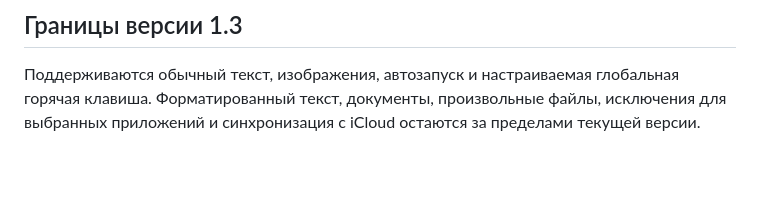
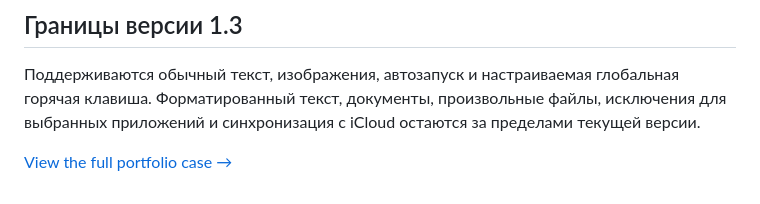
Before and after one commit to artyomliske/ClipboardVault, a Markdown page: README.md, the part around the change. Rendered like a GitHub page; blank space fills up the shorter version.

Commit message:
docs: link to artyomliske.ru
The portfolio moved to its own domain; the github.io links pointed at
the old address, and some anchors led nowhere.

Co-Authored-By: Claude Opus 5 <noreply@anthropic.com>

```diff
--- a/README.md
+++ b/README.md
@@ -54,3 +54,5 @@
 ## Границы версии 1.3
 
 Поддерживаются обычный текст, изображения, автозапуск и настраиваемая глобальная горячая клавиша. Форматированный текст, документы, произвольные файлы, исключения для выбранных приложений и синхронизация с iCloud остаются за пределами текущей версии.
+
+[View the full portfolio case →](https://artyomliske.ru/#case-clipboardvault)
```
